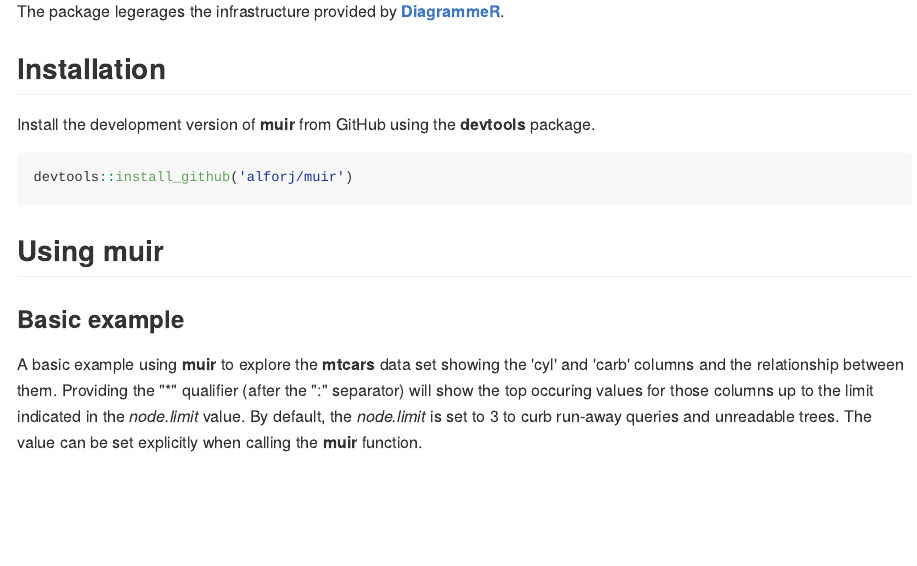
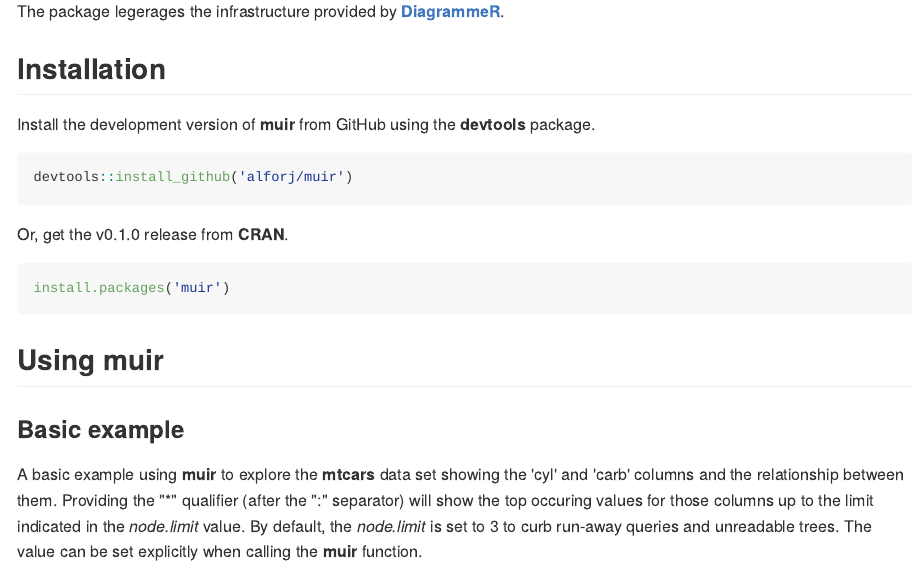
Before and after one commit to alforj/muir, an R Markdown document (README.Rmd): the page in a window 1100 px wide, from 190 px down. The pictures show the output file README.md that the author committed with the source, drawn offline in the style of GitHub.

Commit message:
bump to dev version and provide cran install instructions in README

````diff
--- a/README.Rmd
+++ b/README.Rmd
@@ -10,6 +10,12 @@ Install the development version of **muir** from GitHub using the **devtools** p
 
 ```r
 devtools::install_github('alforj/muir')
+```
+
+Or, get the v0.1.0 release from **CRAN**.
+
+```r
+install.packages('muir')
 ```
 
 ## Using muir
````
Also changed, not shown: NEWS.md (+1 -1 lines), README.md, 1 other file.
